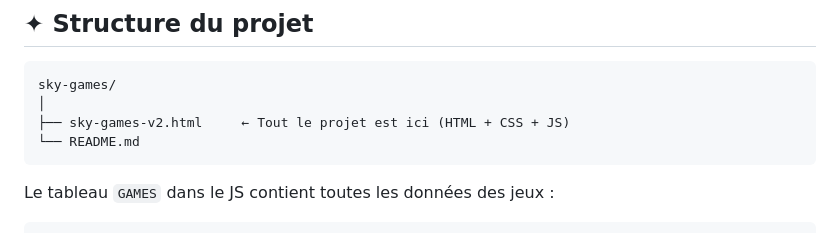
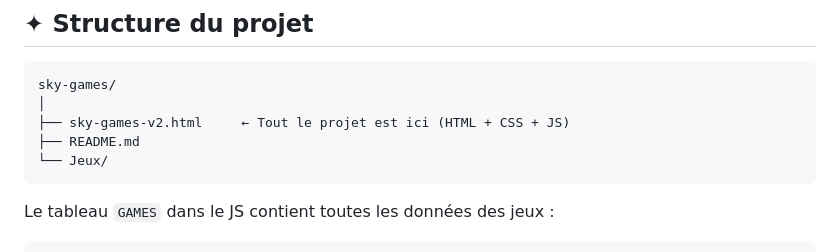
Before and after one commit to Quentin2009/Sky-Games, a Markdown page: README.md, the part around the change. Rendered like a GitHub page.

Commit message:
Update README
Added a directory structure section to README.

````diff
--- a/README.md
+++ b/README.md
@@ -71,7 +71,8 @@ Le projet est un **fichier HTML unique** (vanilla JS + Tailwind CSS CDN) avec un
 sky-games/
 │
 ├── sky-games-v2.html     ← Tout le projet est ici (HTML + CSS + JS)
-└── README.md
+├── README.md
+└── Jeux/
 ```
 
 Le tableau `GAMES` dans le JS contient toutes les données des jeux :
````
